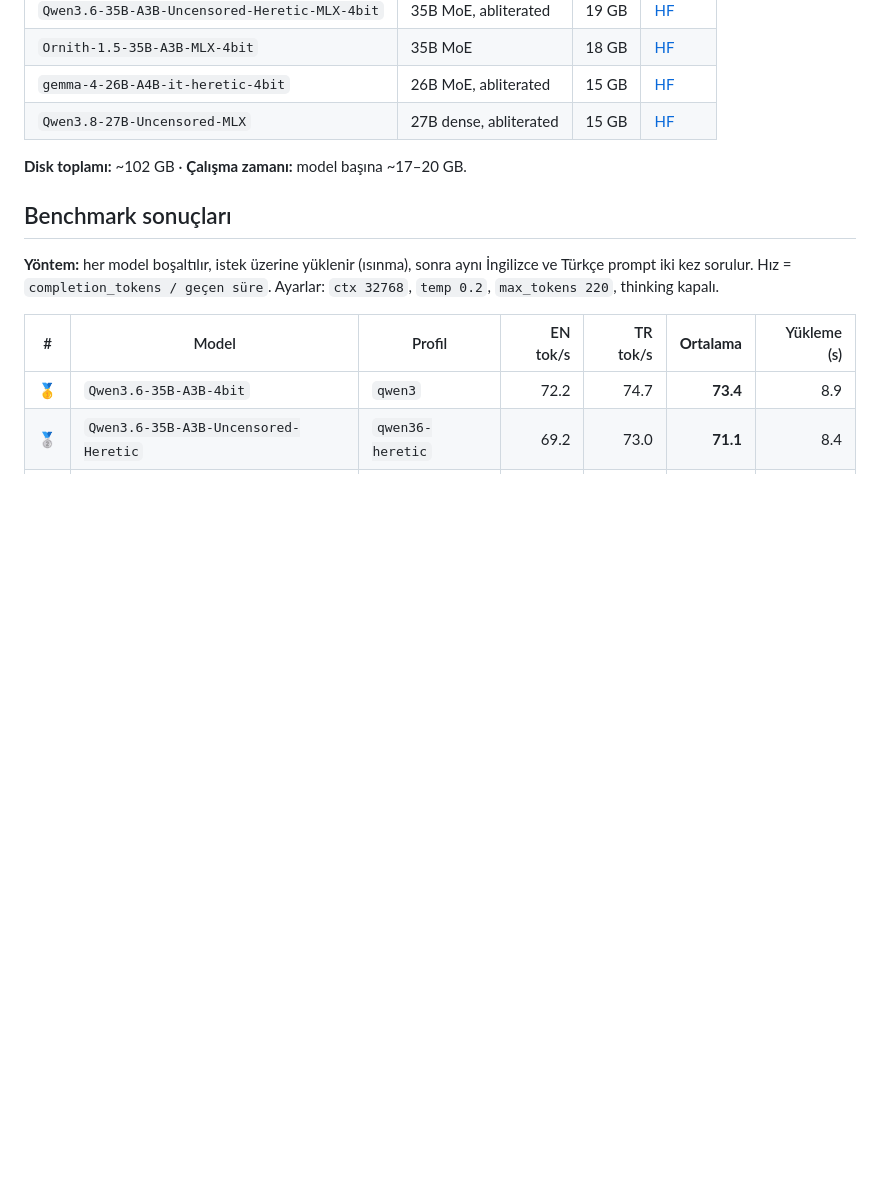
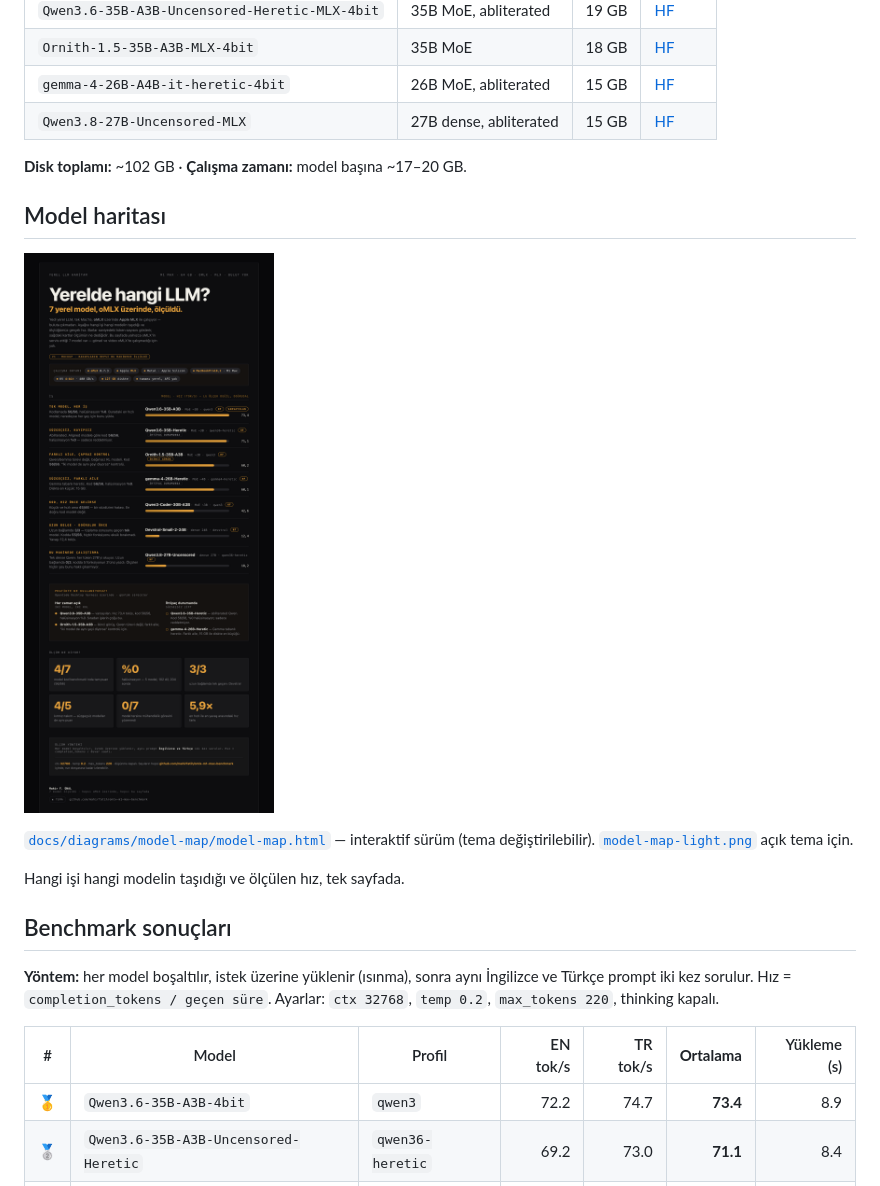
Before and after one commit to mahirfatih/omlx-m1-max-benchmark, a Markdown page: README.tr.md, the part around the change. GitHub-like rendering; pictures changed too: docs/diagrams/model-map/model-map-dark.png (added); blank space fills up the shorter version.

Commit message:
docs: add model map poster (dark/light PNG + interactive HTML)

```diff
--- a/README.tr.md
+++ b/README.tr.md
@@ -82,6 +82,14 @@ Benchmark'lardan biri modellere bu projeyi doğrudan analiz ettirir
 | `Qwen3.8-27B-Uncensored-MLX` | 27B dense, abliterated | 15 GB | [HF](https://huggingface.co/orcarouter/Qwen3.8-27B-Uncensored-MLX) |
 
 **Disk toplamı:** ~102 GB · **Çalışma zamanı:** model başına ~17–20 GB.
+
+## Model haritası
+
+![Model haritası (koyu)](docs/diagrams/model-map/model-map-dark.png)
+
+[`docs/diagrams/model-map/model-map.html`](docs/diagrams/model-map/model-map.html) — interaktif sürüm (tema değiştirilebilir). [`model-map-light.png`](docs/diagrams/model-map/model-map-light.png) açık tema için.
+
+Hangi işi hangi modelin taşıdığı ve ölçülen hız, tek sayfada.
 
 ## Benchmark sonuçları
 
```
Also changed, not shown: README.md (+8 -0 lines), docs/README.md (+1 -0 lines), docs/diagrams/model-map/model-map-light.png (added), 4 other files.
